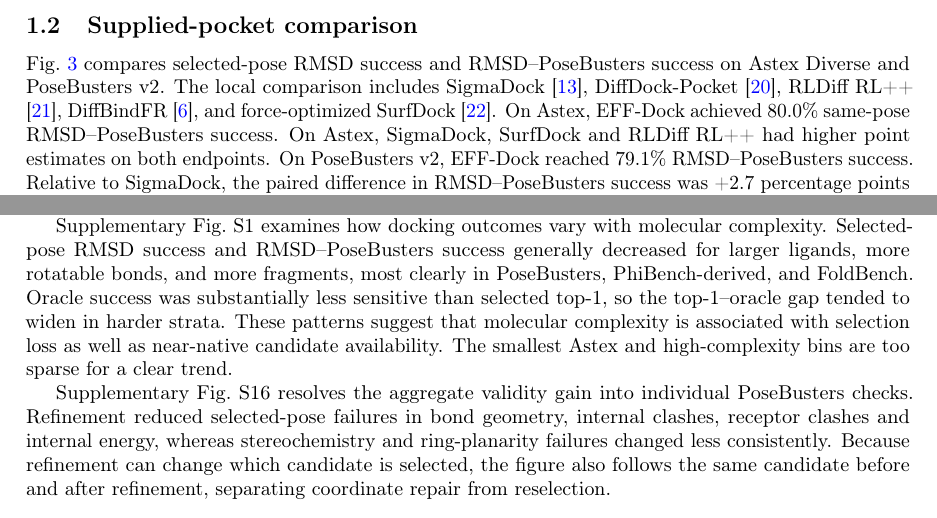
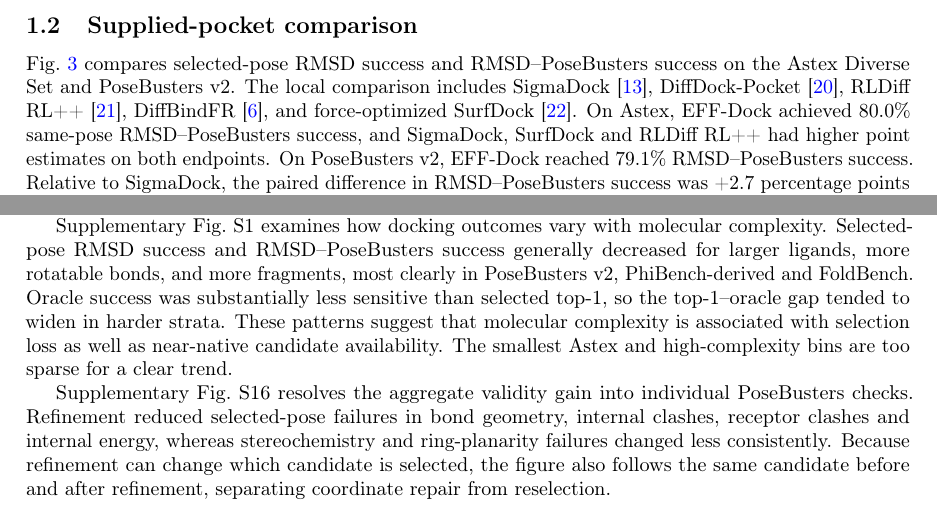
Before and after one commit to eightmm/EFF-Dock, a LaTeX paper (papers/main.tex): two parts of pages 5 and 7 of 22, joined at a grey line, cut so that both start at the same text. Compiled offline with pdfLaTeX.

Commit message:
docs: polish wording and cohort names

```diff
--- a/papers/main.tex
+++ b/papers/main.tex
@@ -98,10 +98,9 @@ Evaluation uses a fixed holo receptor, a reference-derived pocket, 100 candidate
 
 \subsection{Supplied-pocket comparison}
 
-Fig.~\ref{fig:benchmark-comparison} compares selected-pose RMSD success and RMSD--PoseBusters success on Astex Diverse and PoseBusters v2.
+Fig.~\ref{fig:benchmark-comparison} compares selected-pose RMSD success and RMSD--PoseBusters success on the Astex Diverse Set and PoseBusters v2.
 The local comparison includes SigmaDock \citep{prat2025sigmadock}, DiffDock-Pocket \citep{plainer2023diffdockpocket}, RLDiff RL++ \citep{broster2026rldiff}, DiffBindFR \citep{zhu2024diffbindfr}, and force-optimized SurfDock \citep{cao2025surfdock}.
-On Astex, EFF-Dock achieved 80.0\% same-pose RMSD--PoseBusters success.
-On Astex, SigmaDock, SurfDock and RLDiff RL++ had higher point estimates on both endpoints.
+On Astex, EFF-Dock achieved 80.0\% same-pose RMSD--PoseBusters success, and SigmaDock, SurfDock and RLDiff RL++ had higher point estimates on both endpoints.
 On PoseBusters v2, EFF-Dock reached 79.1\% RMSD--PoseBusters success. Relative to SigmaDock, the paired difference in RMSD--PoseBusters success was +2.7 percentage points (95\% bootstrap interval, \(-2.3\) to +7.5), compared with \(-9.0\) points (\(-16.1\) to \(-2.0\)) on Astex. The PoseBusters interval includes zero, leaving relative performance unresolved; intervals are exploratory and unadjusted for multiple comparisons (Supplementary Fig.~S14).
 Of the selected RMSD-successful EFF-Dock poses, 96.2\% on Astex and 97.1\% on PoseBusters v2 also passed PoseBusters. On Astex, the paired differences from SurfDock (\(-5.9\) points; \(-14.9\) to +3.1) and RLDiff RL++ (\(-2.4\); \(-10.2\) to +5.1) included zero, as did the PoseBusters v2 difference from SurfDock (+1.3; \(-3.8\) to +6.5).
 The local baselines generate 40 poses, whereas the primary EFF-Dock protocol generates 100. A separately generated 40-pose, 25-step EFF-Dock bank, with the same product of candidate count and integration-step count (1,000 pose-steps; the baselines use 800 to 1,200), reached RMSD--PoseBusters success of 78.0\% on Astex and 76.7\% on PoseBusters v2 (Supplementary Fig.~S19): between SigmaDock (76.4\%) and SurfDock (77.8\%) on PoseBusters v2, and below SigmaDock, SurfDock and RLDiff RL++ on Astex.
@@ -130,7 +129,7 @@ Fig.~\ref{fig:refinement-selection} compares refinement and chirality-aware sele
 Chirality filtering added smaller mean improvements of 0.3--2.4 percentage points after refinement (Supplementary Fig.~S9). Refinement also increased the fraction of candidates whose tetrahedral centers matched the input stereochemistry from 58.5--74.4\% to 88.2--96.8\% across cohorts; such centers can be inverted where a cut bond joins two independently moving fragments.
 
 Supplementary Fig.~S1 examines how docking outcomes vary with molecular complexity.
-Selected-pose RMSD success and RMSD--PoseBusters success generally decreased for larger ligands, more rotatable bonds, and more fragments, most clearly in PoseBusters, PhiBench-derived, and FoldBench.
+Selected-pose RMSD success and RMSD--PoseBusters success generally decreased for larger ligands, more rotatable bonds, and more fragments, most clearly in PoseBusters v2, PhiBench-derived and FoldBench.
 Oracle success was substantially less sensitive than selected top-1, so the top-1--oracle gap tended to widen in harder strata.
 These patterns suggest that molecular complexity is associated with selection loss as well as near-native candidate availability.
 The smallest Astex and high-complexity bins are too sparse for a clear trend.
```
Also changed, not shown: papers/main.tex (6 more changed lines), 2 other files.
